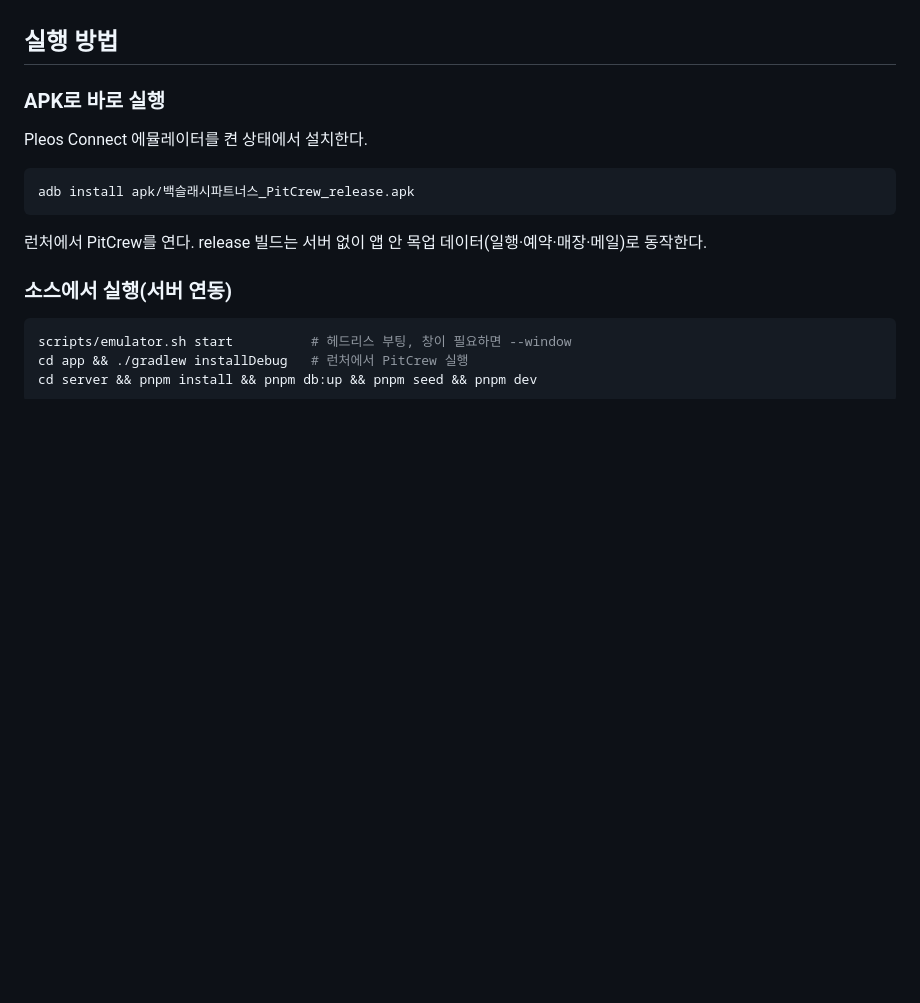
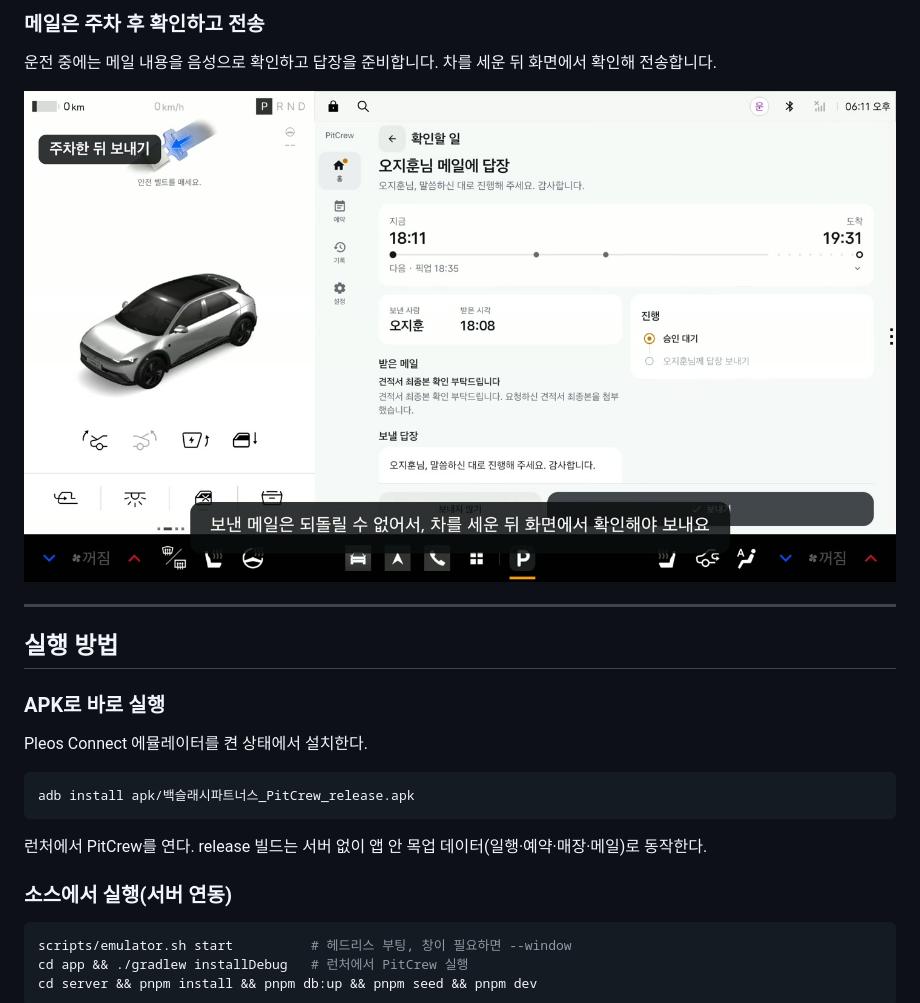
Before and after one commit to backslash-dev/PitCrew, a Markdown page: README.md, the part around one of its changes. Rendered like a GitHub page; pictures changed too: docs/demo/mail.jpg (added); blank space fills up the shorter version.

Commit message:
docs: showcase demo with screenshots and video

```diff
--- a/README.md
+++ b/README.md
@@ -5,3 +50,10 @@
+### 메일은 주차 후 확인하고 전송
+
+운전 중에는 메일 내용을 음성으로 확인하고 답장을 준비합니다. 차를 세운 뒤 화면에서 확인해 전송합니다.
+
+![메일 답장 데모 — 주차 후 확인을 거쳐 답장 전송을 완료한 화면](docs/demo/mail.jpg)
+
+---
 
 ## 실행 방법
 
```
Also changed, not shown: other parts of README.md (+47 -2 lines), docs/demo/charging.jpg (added), docs/demo/late-arrival.jpg (added), docs/demo/meetup.jpg (added), docs/demo/pickup.jpg (added), 1 other file.
